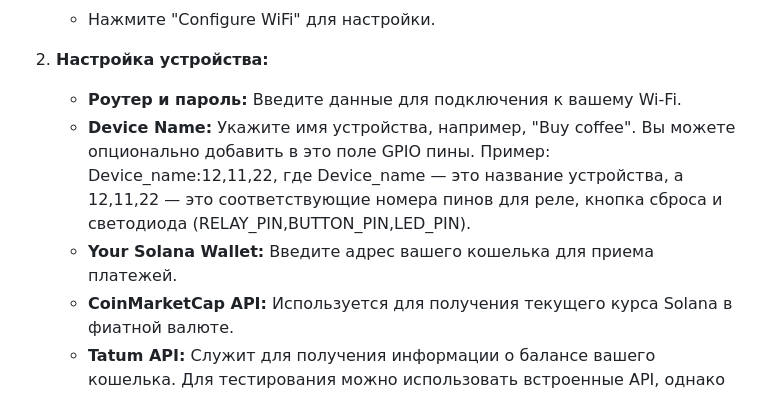
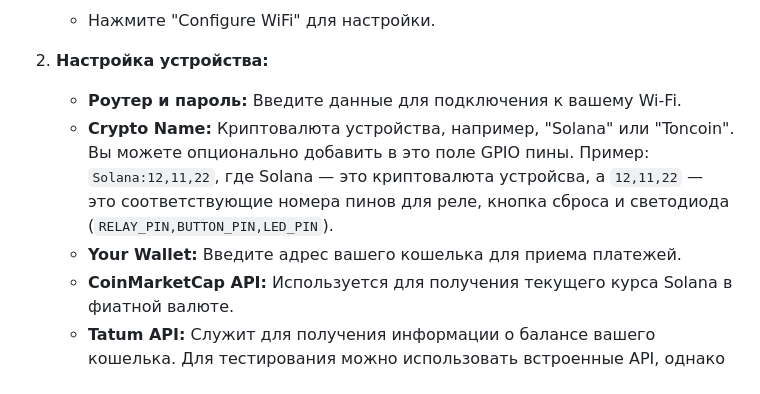
Before and after one commit to renat2985/crypto_payment_sonoff, a Markdown page: README_RU.md, the part around the change. GitHub-like rendering.

```diff
--- a/README_RU.md
+++ b/README_RU.md
@@ -22,8 +22,8 @@
 
 2. **Настройка устройства:**
    - **Роутер и пароль:** Введите данные для подключения к вашему Wi-Fi.
-   - **Device Name:** Укажите имя устройства, например, "Buy coffee". Вы можете опционально добавить в это поле GPIO пины. Пример: Device_name:12,11,22, где Device_name — это название устройства, а 12,11,22 — это соответствующие номера пинов для реле, кнопка сброса и светодиода (RELAY_PIN,BUTTON_PIN,LED_PIN).
-   - **Your Solana Wallet:** Введите адрес вашего кошелька для приема платежей.
+   - **Crypto Name:** Криптовалюта устройства, например, "Solana" или "Toncoin". Вы можете опционально добавить в это поле GPIO пины. Пример: `Solana:12,11,22`, где Solana — это криптовалюта устройсва, а `12,11,22` — это соответствующие номера пинов для реле, кнопка сброса и светодиода (`RELAY_PIN,BUTTON_PIN,LED_PIN`).
+   - **Your Wallet:** Введите адрес вашего кошелька для приема платежей.
    - **CoinMarketCap API:** Используется для получения текущего курса Solana в фиатной валюте.
    - **Tatum API:** Служит для получения информации о балансе вашего кошелька.
    Для тестирования можно использовать встроенные API, однако для долгосрочного использования настоятельно рекомендуется зарегистрироваться на соответствующих сайтах ([coinmarketcap.com](https://coinmarketcap.com/api/) и [tatum.io](https://tatum.io/)) и получить собственные ключи API. Бесплатные тарифы позволяют выполнять до 10 000 запросов в месяц, чего достаточно для 10 устройств. Однако при увеличении количества устройств возможны перебои с получением актуальной информации, что может привести к сбоям в процессе оплаты.
```
Also changed, not shown: README.md (+2 -2 lines).
